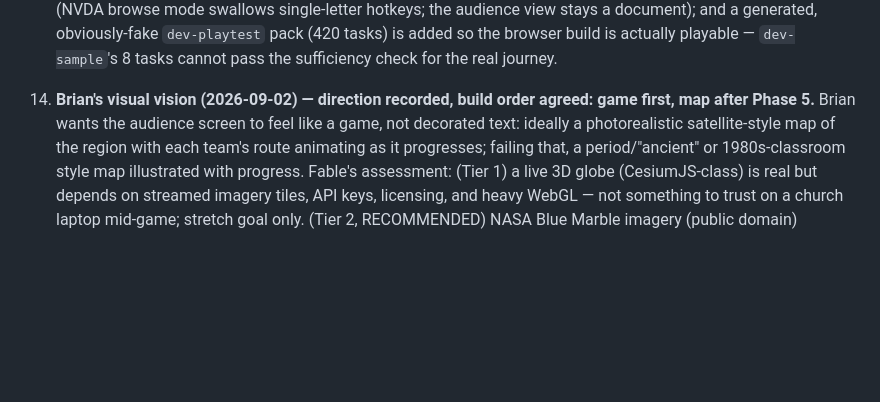
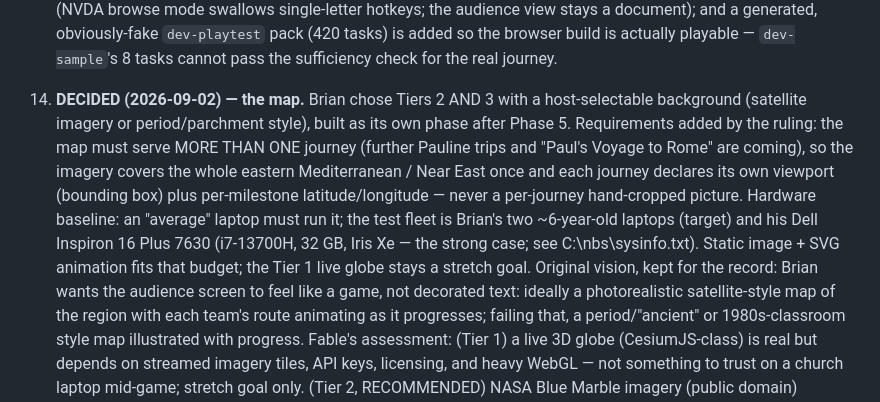
Before and after one commit to 1EyeBiney/ancient_paths, a Markdown page: OPEN_QUESTIONS.md, the part around the change. Rendered like a GitHub page; blank space fills up the shorter version.

Commit message:
Map decision recorded: Tiers 2+3, selectable background, multi-journey coverage
Brian's ruling (OPEN_QUESTIONS 17, CLAUDE.md decision 9): the map phase
after Phase 5 ships a public-domain map image (satellite or parchment
style, host-selectable) with an SVG route/badge overlay; one imagery set
covers the whole eastern Mediterranean and each journey declares its own
viewport and per-milestone coordinates, since more journeys are coming.
Hardware baseline is a ~6-year-old laptop; the live globe stays a
stretch goal. No change to PHASE5_SPEC.

Co-Authored-By: Claude Fable 5.1 <noreply@anthropic.com>

```diff
--- a/OPEN_QUESTIONS.md
+++ b/OPEN_QUESTIONS.md
@@ -133,8 +133,20 @@ Items marked DECIDED were ruled on by Brian and override the design doc.
     added so the browser build is actually playable — `dev-sample`'s 8
     tasks cannot pass the sufficiency check for the real journey.
 
-17. **Brian's visual vision (2026-09-02) — direction recorded, build
-    order agreed: game first, map after Phase 5.** Brian wants the
+17. **DECIDED (2026-09-02) — the map.** Brian chose Tiers 2 AND 3 with
+    a host-selectable background (satellite imagery or period/parchment
+    style), built as its own phase after Phase 5. Requirements added by
+    the ruling: the map must serve MORE THAN ONE journey (further Pauline
+    trips and "Paul's Voyage to Rome" are coming), so the imagery covers
+    the whole eastern Mediterranean / Near East once and each journey
+    declares its own viewport (bounding box) plus per-milestone
+    latitude/longitude — never a per-journey hand-cropped picture.
+    Hardware baseline: an "average" laptop must run it; the test fleet is
+    Brian's two ~6-year-old laptops (target) and his Dell Inspiron 16
+    Plus 7630 (i7-13700H, 32 GB, Iris Xe — the strong case; see
+    C:\nbs\sysinfo.txt). Static image + SVG animation fits that budget;
+    the Tier 1 live globe stays a stretch goal. Original vision, kept for
+    the record: Brian wants the
     audience screen to feel like a game, not decorated text: ideally a
     photorealistic satellite-style map of the region with each team's
     route animating as it progresses; failing that, a period/"ancient"
```
Also changed, not shown: CLAUDE.md (+8 -0 lines).
